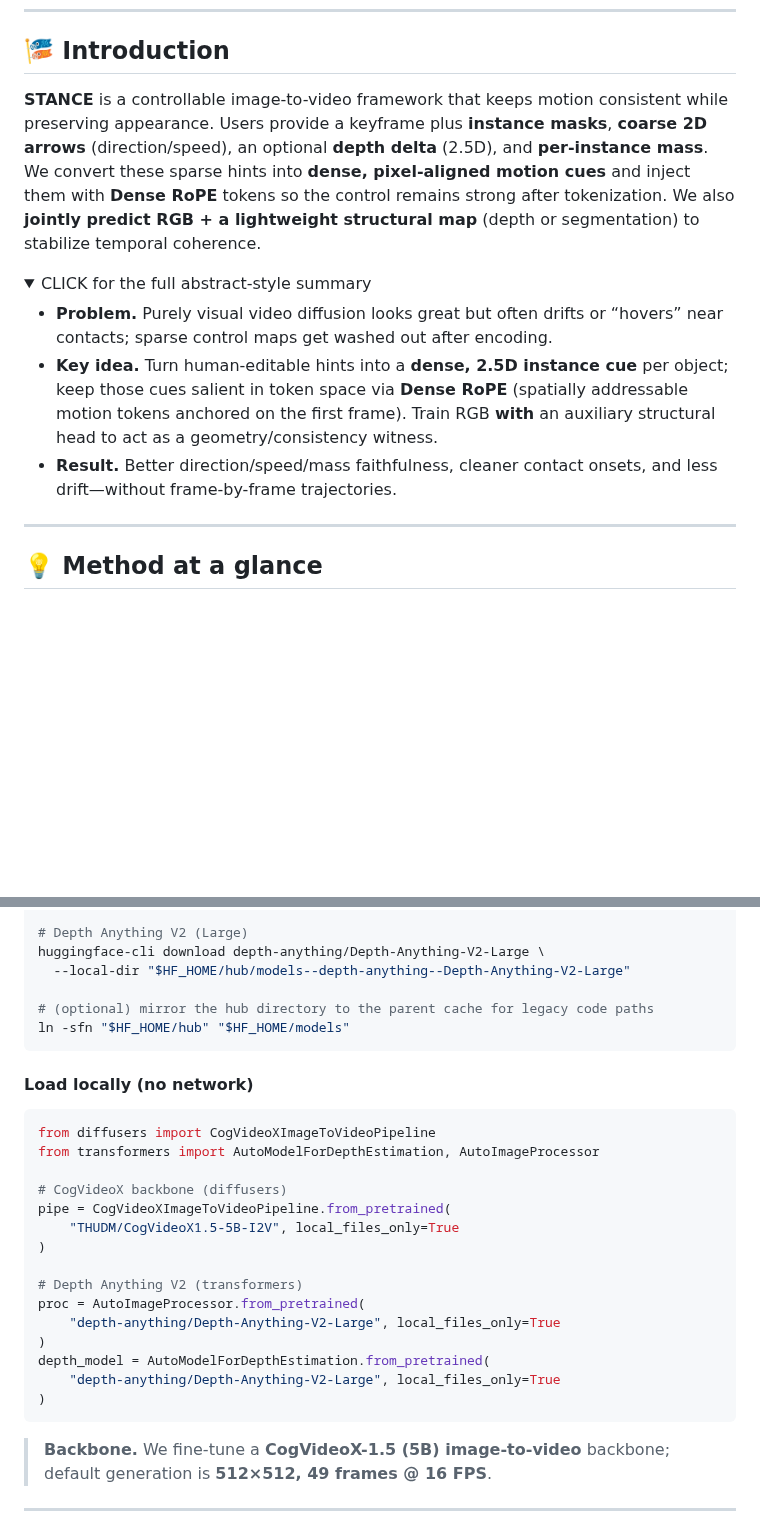
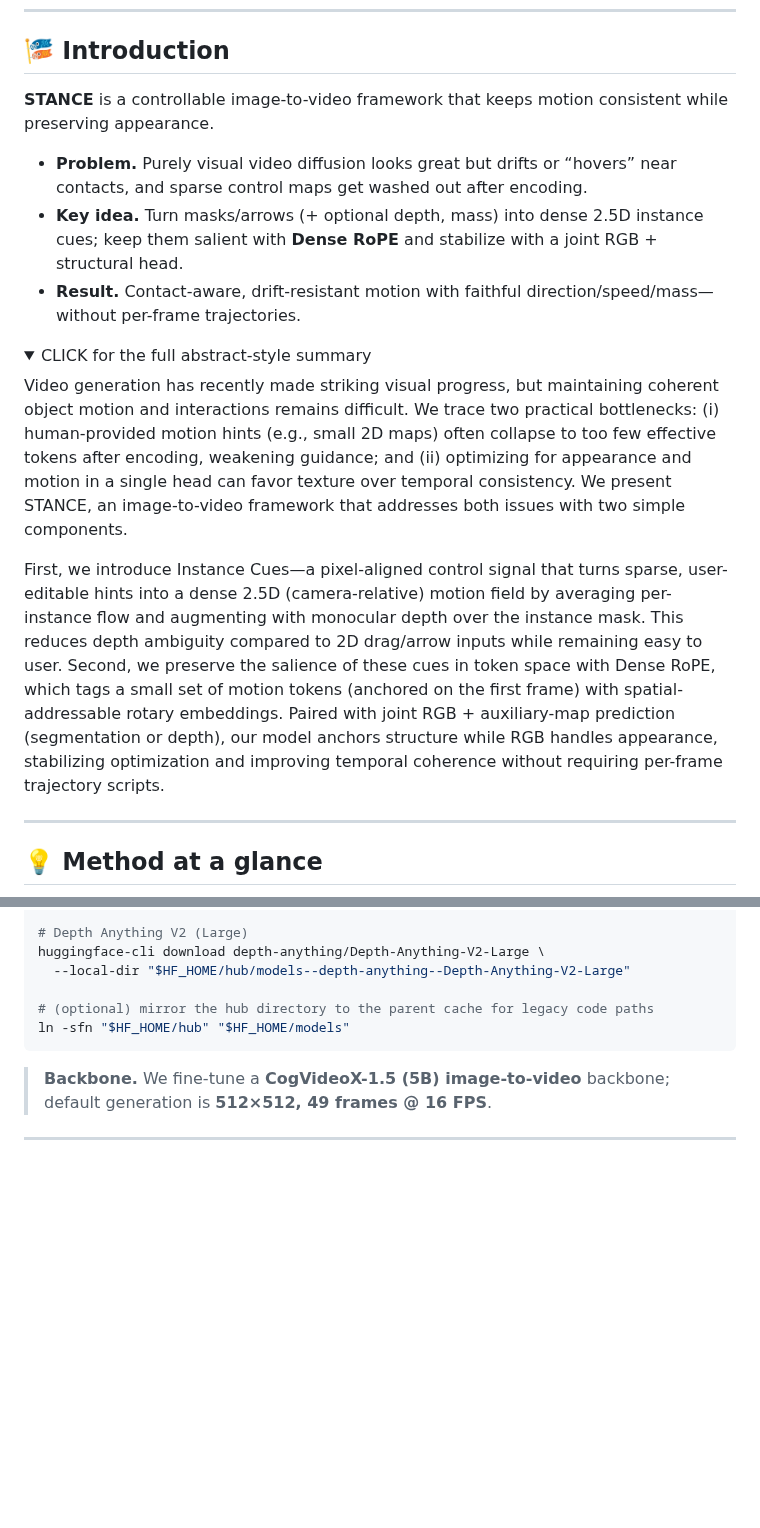
Before and after one commit to EnVision-Research/STANCE, a Markdown page: README.md, 2 parts joined by grey strips. Rendered like a GitHub page; folded sections open; blank space fills up the shorter version.

````diff
--- a/README.md
+++ b/README.md
@@ -15,15 +15,18 @@ HKUST(GZ) · HKUST · XMU · MIT
 
 ## 🎏 Introduction
 
-**STANCE** is a controllable image-to-video framework that keeps motion consistent while preserving appearance. Users provide a keyframe plus **instance masks**, **coarse 2D arrows** (direction/speed), an optional **depth delta** (2.5D), and **per-instance mass**. We convert these sparse hints into **dense, pixel-aligned motion cues** and inject them with **Dense RoPE** tokens so the control remains strong after tokenization. We also **jointly predict RGB + a lightweight structural map** (depth or segmentation) to stabilize temporal coherence.
+**STANCE** is a controllable image-to-video framework that keeps motion consistent while preserving appearance.
+
+* **Problem.** Purely visual video diffusion looks great but drifts or “hovers” near contacts, and sparse control maps get washed out after encoding.
+* **Key idea.** Turn masks/arrows (+ optional depth, mass) into dense 2.5D instance cues; keep them salient with **Dense RoPE** and stabilize with a joint RGB + structural head.
+* **Result.** Contact-aware, drift-resistant motion with faithful direction/speed/mass—without per-frame trajectories.
 
 <details>
 <summary>CLICK for the full abstract-style summary</summary>
 
-* **Problem.** Purely visual video diffusion looks great but often drifts or “hovers” near contacts; sparse control maps get washed out after encoding.
-* **Key idea.** Turn human-editable hints into a **dense, 2.5D instance cue** per object; keep those cues salient in token space via **Dense RoPE** (spatially addressable motion tokens anchored on the first frame). Train RGB **with** an auxiliary structural head to act as a geometry/consistency witness.
-* **Result.** Better direction/speed/mass faithfulness, cleaner contact onsets, and less drift—without frame-by-frame trajectories.
+Video generation has recently made striking visual progress, but maintaining coherent object motion and interactions remains difficult. We trace two practical bottlenecks: (i) human-provided motion hints (e.g., small 2D maps) often collapse to too few effective tokens after encoding, weakening guidance; and (ii) optimizing for appearance and motion in a single head can favor texture over temporal consistency. We present STANCE, an image-to-video framework that addresses both issues with two simple components.
 
+First, we introduce Instance Cues—a pixel-aligned control signal that turns sparse, user-editable hints into a dense 2.5D (camera-relative) motion field by averaging per-instance flow and augmenting with monocular depth over the instance mask. This reduces depth ambiguity compared to 2D drag/arrow inputs while remaining easy to user. Second, we preserve the salience of these cues in token space with Dense RoPE, which tags a small set of motion tokens (anchored on the first frame) with spatial-addressable rotary embeddings. Paired with joint RGB + auxiliary-map prediction (segmentation or depth), our model anchors structure while RGB handles appearance, stabilizing optimization and improving temporal coherence without requiring per-frame trajectory scripts.
 </details>
 
 ---
@@ -110,26 +113,6 @@ huggingface-cli download depth-anything/Depth-Anything-V2-Large \
 ln -sfn "$HF_HOME/hub" "$HF_HOME/models"
 ```
 
-#### Load locally (no network)
-
-```python
-from diffusers import CogVideoXImageToVideoPipeline
-from transformers import AutoModelForDepthEstimation, AutoImageProcessor
-
-# CogVideoX backbone (diffusers)
-pipe = CogVideoXImageToVideoPipeline.from_pretrained(
-    "THUDM/CogVideoX1.5-5B-I2V", local_files_only=True
-)
-
-# Depth Anything V2 (transformers)
-proc = AutoImageProcessor.from_pretrained(
-    "depth-anything/Depth-Anything-V2-Large", local_files_only=True
-)
-depth_model = AutoModelForDepthEstimation.from_pretrained(
-    "depth-anything/Depth-Anything-V2-Large", local_files_only=True
-)
-```
-
 > **Backbone.** We fine-tune a **CogVideoX-1.5 (5B) image-to-video** backbone; default generation is **512×512, 49 frames @ 16 FPS**.
 
 ---
````
Also changed, not shown: other parts of README.md (+2 -2 lines).
